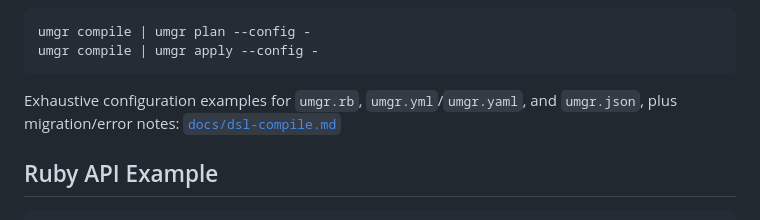
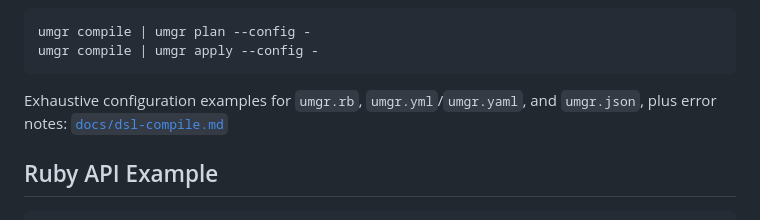
Before and after one commit to gowda/umgr, a Markdown page: README.md, the part around the change. Drawn GitHub-style.

Commit message:
Remove DSL migration notes from docs

````diff
--- a/README.md
+++ b/README.md
@@ -97,7 +97,7 @@ umgr compile | umgr apply --config -
 ```
 
 Exhaustive configuration examples for `umgr.rb`, `umgr.yml`/`umgr.yaml`, and
-`umgr.json`, plus migration/error notes:
+`umgr.json`, plus error notes:
 [`docs/dsl-compile.md`](docs/dsl-compile.md)
 
 ## Ruby API Example
````
Also changed, not shown: TODO.md (+1 -1 lines), docs/dsl-compile.md (+0 -22 lines).
